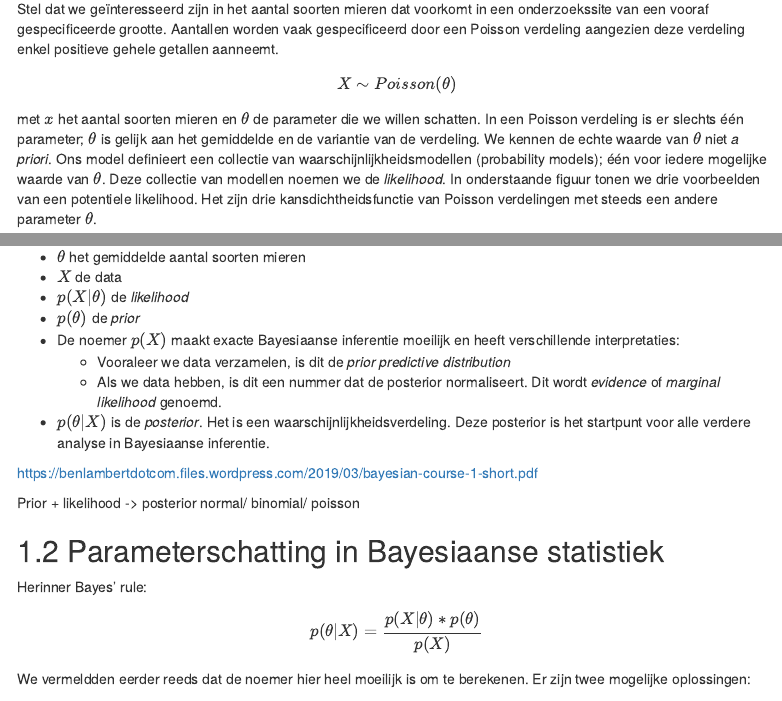
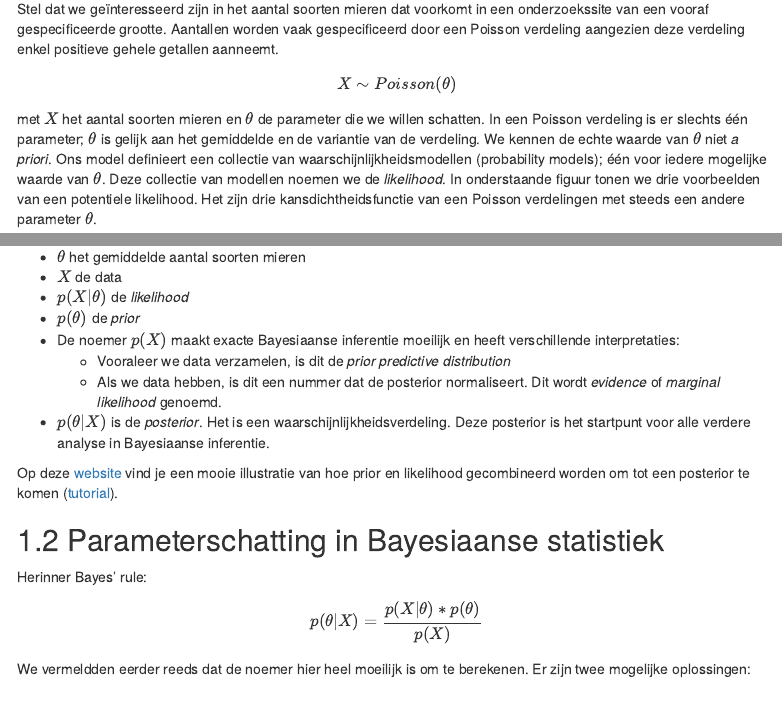
Before and after one commit to inbo/bayesian-workshop-2023, an R Markdown document (source/workshop_1_mcmc_en_brms.Rmd): the page in a window 1100 px wide, from 740 px down, and a second part further down, joined at a grey line. Rendered offline with R 4.5, knitr and Pandoc, with nearby package versions; some code elsewhere in the file could not run offline; menus at the side of the page are left out.

Commit message:
Spelling check

````diff
--- a/source/workshop_1_mcmc_en_brms.Rmd
+++ b/source/workshop_1_mcmc_en_brms.Rmd
@@ -83,13 +83,13 @@ Stel dat we geïnteresseerd zijn in het aantal soorten mieren dat voorkomt in ee
 Aantallen worden vaak gespecificeerd door een Poisson verdeling aangezien deze verdeling enkel positieve gehele getallen aanneemt.
 
 $$ X \sim Poisson(\theta)$$
-met $x$ het aantal soorten mieren en $\theta$ de parameter die we willen schatten.
+met $X$ het aantal soorten mieren en $\theta$ de parameter die we willen schatten.
 In een Poisson verdeling is er slechts één parameter; $\theta$ is gelijk aan het gemiddelde en de variantie van de verdeling.
 We kennen de echte waarde van $\theta$ niet *a priori*.
 Ons model definieert een collectie van waarschijnlijkheidsmodellen (probability models); één voor iedere mogelijke waarde van $\theta$.
 Deze collectie van modellen noemen we de *likelihood*.
 In onderstaande figuur tonen we drie voorbeelden van een potentiele likelihood.
-Het zijn drie kansdichtheidsfunctie van Poisson verdelingen met steeds een andere parameter $\theta$.
+Het zijn drie kansdichtheidsfunctie van een Poisson verdelingen met steeds een andere parameter $\theta$.
 
 ```{r, purl = FALSE}
 likelihood <- data.frame(x = rep(seq(0, 25), 3),
@@ -184,11 +184,7 @@ In ons voorbeeld van het aantal soorten mieren is:
   - Als we data hebben, is dit een nummer dat de posterior normaliseert. Dit wordt *evidence* of *marginal likelihood* genoemd.
 - $p(\theta|X)$ is de *posterior*. Het is een waarschijnlijkheidsverdeling. Deze posterior is het startpunt voor alle verdere analyse in Bayesiaanse inferentie.
 
-https://benlambertdotcom.files.wordpress.com/2019/03/bayesian-course-1-short.pdf
-
-
-Prior + likelihood -> posterior
-normal/ binomial/ poisson
+Op deze [website](https://iupbsapps.shinyapps.io/KruschkeFreqAndBayesApp/) vind je een mooie illustratie van hoe prior en likelihood gecombineerd worden om tot een posterior te komen ([tutorial](https://jkkweb.sitehost.iu.edu/KruschkeFreqAndBayesAppTutorial.html)).
 
 ## Parameterschatting in Bayesiaanse statistiek
 
````
Also changed, not shown: source/workshop_1_mcmc_en_brms.Rmd (7 more changed lines).
